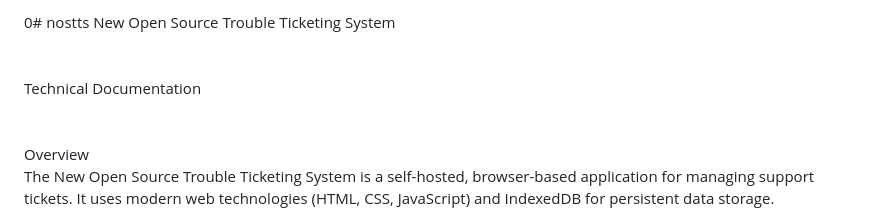
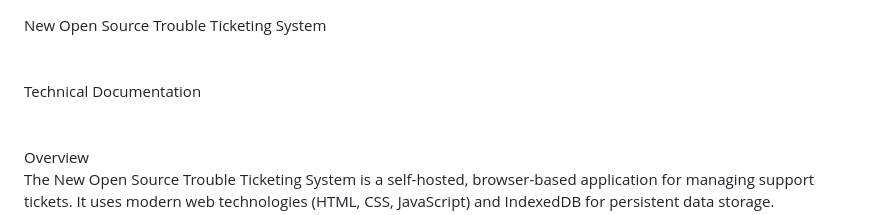
Before and after one commit to bart99-mt/nostts, a Markdown page: README.md, the part around the change. Drawn GitHub-style.

```diff
--- a/README.md
+++ b/README.md
@@ -1,4 +1,3 @@
-0# nostts
 New Open Source Trouble Ticketing System<br><br><br>
 Technical Documentation<br>
 <br><br>Overview<br>
```
